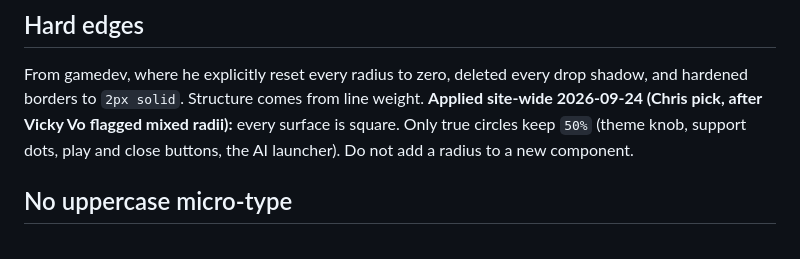
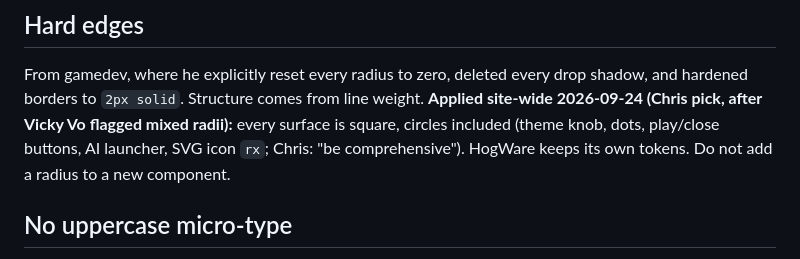
Before and after one commit to whoischrislam/whoischrislam.github.io, a Markdown page: DESIGN_SYSTEM.md, the part around the change. Rendered like a GitHub page.

Commit message:
docs(design system): hard edges include circles (matches 2dccbe8)
Co-Authored-By: Claude Opus 5.5 (1M context) <noreply@anthropic.com>

```diff
--- a/DESIGN_SYSTEM.md
+++ b/DESIGN_SYSTEM.md
@@ -83,8 +83,8 @@ on dark, Amazon `#df9900` is 2.28:1 on light. Any new brand colour needs a value
 From gamedev, where he explicitly reset every radius to zero, deleted every drop shadow,
 and hardened borders to `2px solid`. Structure comes from line weight.
 **Applied site-wide 2026-09-24 (Chris pick, after Vicky Vo flagged mixed radii):** every surface is
-square. Only true circles keep `50%` (theme knob, support dots, play and close buttons, the AI
-launcher). Do not add a radius to a new component.
+square, circles included (theme knob, dots, play/close buttons, AI launcher, SVG icon `rx`; Chris:
+"be comprehensive"). HogWare keeps its own tokens. Do not add a radius to a new component.
 
 ## No uppercase micro-type
 
```
